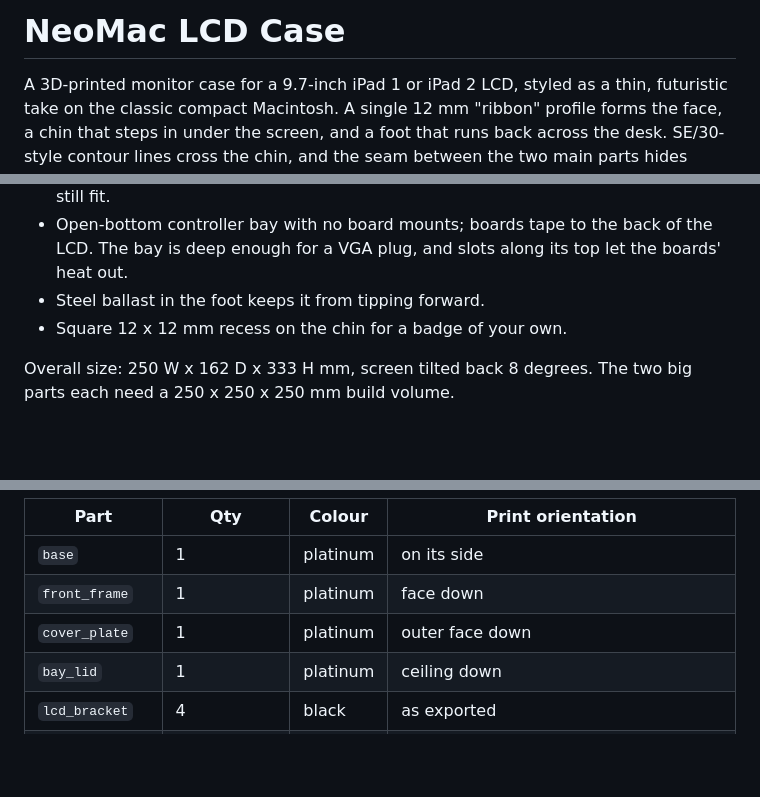
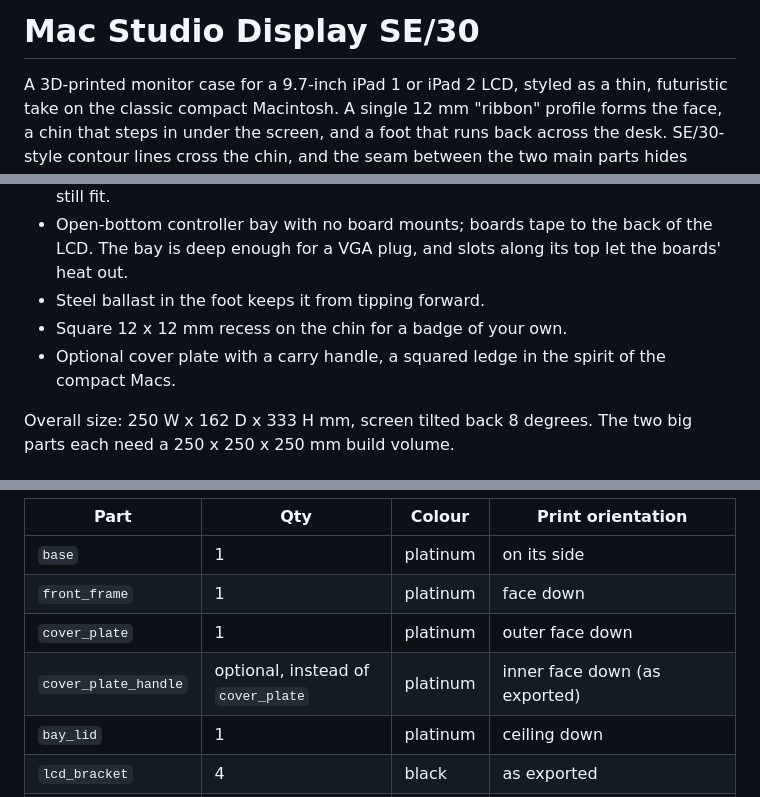
Before and after one commit to wottle/mac_studio_display_se30, a Markdown page: README.md, 3 parts joined by grey strips. Drawn GitHub-style; blank space fills up the shorter version.

```diff
--- a/README.md
+++ b/README.md
@@ -1,4 +1,4 @@
-# NeoMac LCD Case
+# Mac Studio Display SE/30
 
 A 3D-printed monitor case for a 9.7-inch iPad 1 or iPad 2 LCD, styled as a thin, futuristic take on the classic compact Macintosh. A single 12 mm "ribbon" profile forms the face, a chin that steps in under the screen, and a foot that runs back across the desk. SE/30-style contour lines cross the chin, and the seam between the two main parts hides inside the lowest one.
 
@@ -19,6 +23,7 @@ It is a monitor only: you supply the LCD, a controller board for it, and a video
 - Open-bottom controller bay with no board mounts; boards tape to the back of the LCD. The bay is deep enough for a VGA plug, and slots along its top let the boards' heat out.
 - Steel ballast in the foot keeps it from tipping forward.
 - Square 12 x 12 mm recess on the chin for a badge of your own.
+- Optional cover plate with a carry handle, a squared ledge in the spirit of the compact Macs.
 
 Overall size: 250 W x 162 D x 333 H mm, screen tilted back 8 degrees. The two big parts each need a 250 x 250 x 250 mm build volume.
 
@@ -34,6 +39,7 @@ A ready-to-slice project for the Creality K2 Plus is in [`print/neomac_lcd_case.
 | `base` | 1 | platinum | on its side |
 | `front_frame` | 1 | platinum | face down |
 | `cover_plate` | 1 | platinum | outer face down |
+| `cover_plate_handle` | optional, instead of `cover_plate` | platinum | inner face down (as exported) |
 | `bay_lid` | 1 | platinum | ceiling down |
 | `lcd_bracket` | 4 | black | as exported |
 | `height_stop_*` | 1 left + 1 right | black | as exported; optional, pick a shape (see below) |
```
Also changed, not shown: other parts of README.md (+22 -1 lines), CLAUDE.md (+11 -3 lines), docs/images/11_handle_plate.png (added), docs/images/12_handle_closeup.png (added), docs/images/13_handle_section.png (added), 8 other files.
